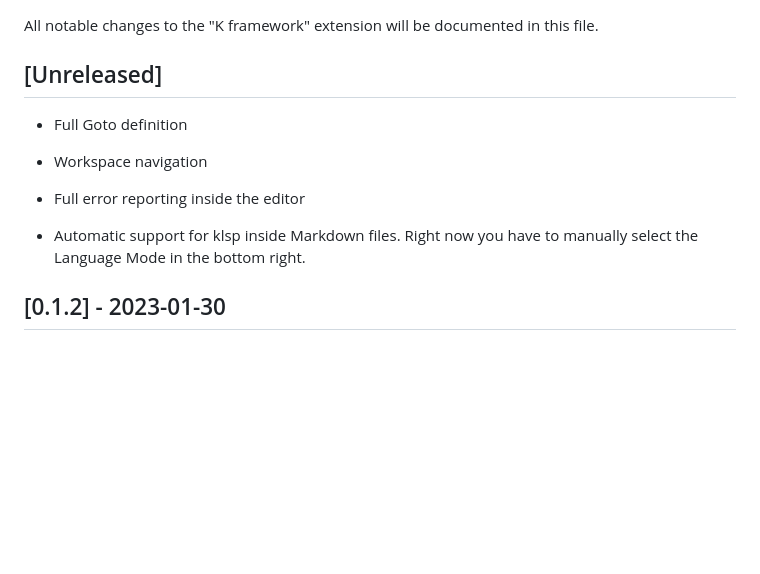
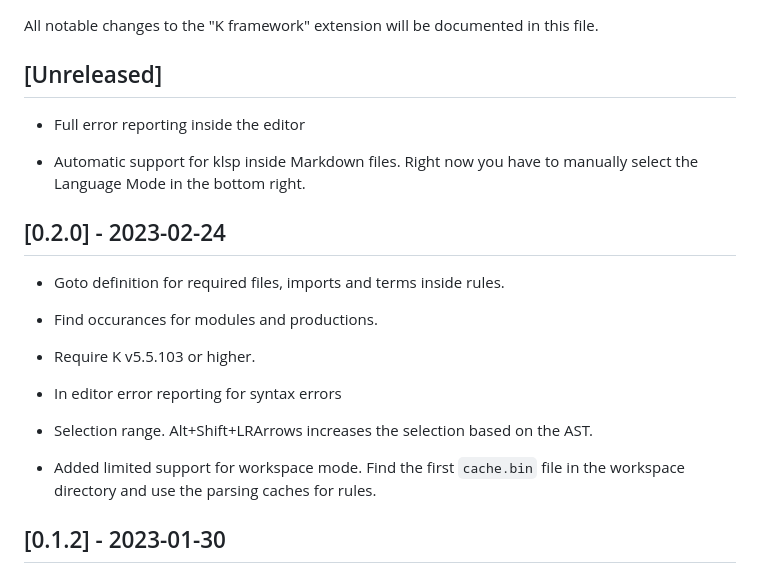
Before and after one commit to runtimeverification/k-editor-support, a Markdown page: k-vscode/CHANGELOG.md, the part around the change. GitHub-like rendering; blank space fills up the shorter version.

```diff
--- a/k-vscode/CHANGELOG.md
+++ b/k-vscode/CHANGELOG.md
@@ -4,14 +4,25 @@ All notable changes to the "K framework" extension will be documented in this fi
 
 ## [Unreleased]
 
-- Full Goto definition
-
-- Workspace navigation
-
 - Full error reporting inside the editor
 
 - Automatic support for klsp inside Markdown files. Right now you have
   to manually select the Language Mode in the bottom right.
+
+## [0.2.0] - 2023-02-24
+
+- Goto definition for required files, imports and terms inside rules.
+
+- Find occurances for modules and productions.
+
+- Require K v5.5.103 or higher.
+
+- In editor error reporting for syntax errors
+
+- Selection range. Alt+Shift+LRArrows increases the selection based on the AST.
+
+- Added limited support for workspace mode. Find the first `cache.bin` file in the
+  workspace directory and use the parsing caches for rules.
 
 ## [0.1.2] - 2023-01-30
 
```
Also changed, not shown: k-vscode/LICENSE.md (added, +29 -0 lines), k-vscode/README.md (+26 -5 lines), k-vscode/media/completion.gif (added), k-vscode/media/errors.gif (added), k-vscode/media/gotoDef.gif (added), k-vscode/media/selection.gif (added), 2 other files.
